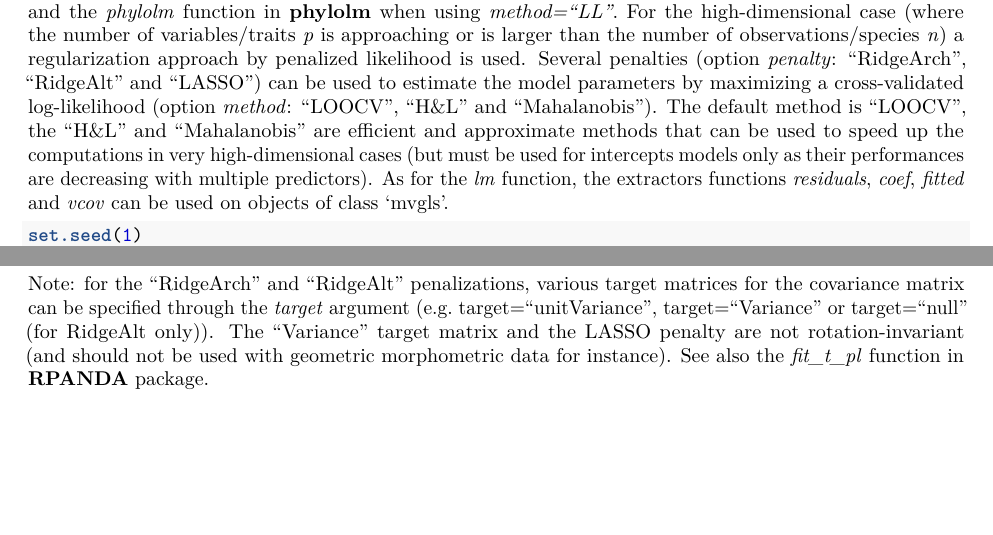
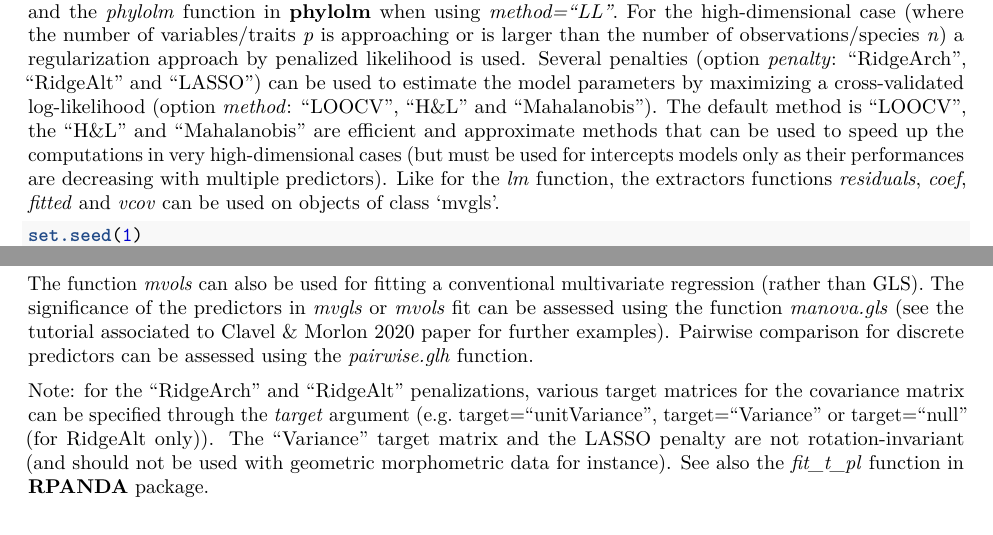
Before and after one commit to JClavel/mvMORPH, an R Markdown document (vignettes/How_to_use_mvMORPH.Rmd): two parts of pages 5 and 6 of 22, joined at a grey line, cut so that both start at the same text, the shorter picture padded with empty space. Rendered offline with R 4.5, knitr and Pandoc, then LaTeX, with nearby package versions; some code elsewhere in the file could not run offline.

Commit message:
v1.1.7 submitted to CRAN

````diff
--- a/vignettes/How_to_use_mvMORPH.Rmd
+++ b/vignettes/How_to_use_mvMORPH.Rmd
@@ -185,7 +185,7 @@ U = method currently implemented for the univariate case.
 
 # Multivariate GLS models and High-Dimensional datasets
 
-The function _mvgls_ allows estimating multivariate linear models with a time-series or a phylogenetic structure by Generalized Least Squares (GLS). This is the multivariate counterpart to the _gls_ function in **nlme** package and the _phylolm_ function in **phylolm** when using _method="LL"_. For the high-dimensional case (where the number of variables/traits _p_ is approaching or is larger than the number of observations/species _n_) a regularization approach by penalized likelihood is used. Several penalties (option _penalty_: "RidgeArch", "RidgeAlt" and "LASSO") can be used to estimate the model parameters by maximizing a cross-validated log-likelihood (option _method_: "LOOCV", "H&L" and "Mahalanobis"). The default method is "LOOCV", the "H&L" and "Mahalanobis" are efficient and approximate methods that can be used to speed up the computations in very high-dimensional cases (but must be used for intercepts models only as their performances are decreasing with multiple predictors). As for the _lm_ function, the extractors functions _residuals_, _coef_, _fitted_ and _vcov_ can be used on objects of class 'mvgls'.
+The function _mvgls_ allows estimating multivariate linear models with a time-series or a phylogenetic structure by Generalized Least Squares (GLS). This is the multivariate counterpart to the _gls_ function in **nlme** package and the _phylolm_ function in **phylolm** when using _method="LL"_. For the high-dimensional case (where the number of variables/traits _p_ is approaching or is larger than the number of observations/species _n_) a regularization approach by penalized likelihood is used. Several penalties (option _penalty_: "RidgeArch", "RidgeAlt" and "LASSO") can be used to estimate the model parameters by maximizing a cross-validated log-likelihood (option _method_: "LOOCV", "H&L" and "Mahalanobis"). The default method is "LOOCV", the "H&L" and "Mahalanobis" are efficient and approximate methods that can be used to speed up the computations in very high-dimensional cases (but must be used for intercepts models only as their performances are decreasing with multiple predictors). Like for the _lm_ function, the extractors functions _residuals_, _coef_, _fitted_ and _vcov_ can be used on objects of class 'mvgls'.
 
 
 ```{r,comment=">"}
@@ -214,6 +214,7 @@ data=list(Y=Y, X=rnorm(n))
 mvgls(Y~X, data=data, tree, model="lambda", penalty="RidgeArch")
 ```
 
+The function _mvols_ can also be used for fitting a conventional multivariate regression (rather than GLS). The significance of the predictors in _mvgls_ or _mvols_ fit can be assessed using the function _manova.gls_ (see the tutorial associated to Clavel & Morlon 2020 paper for further examples). Pairwise comparison for discrete predictors can be assessed using the _pairwise.glh_ function.
 
 Note: for the "RidgeArch" and "RidgeAlt" penalizations, various target matrices for the covariance matrix can be specified through the _target_ argument (e.g. target="unitVariance", target="Variance" or target="null" (for RidgeAlt only)). The "Variance" target matrix and the LASSO penalty are not rotation-invariant (and should not be used with geometric morphometric data for instance). See also the _fit_t_pl_ function in **RPANDA** package.
 
````
Also changed, not shown: 1 other file.
